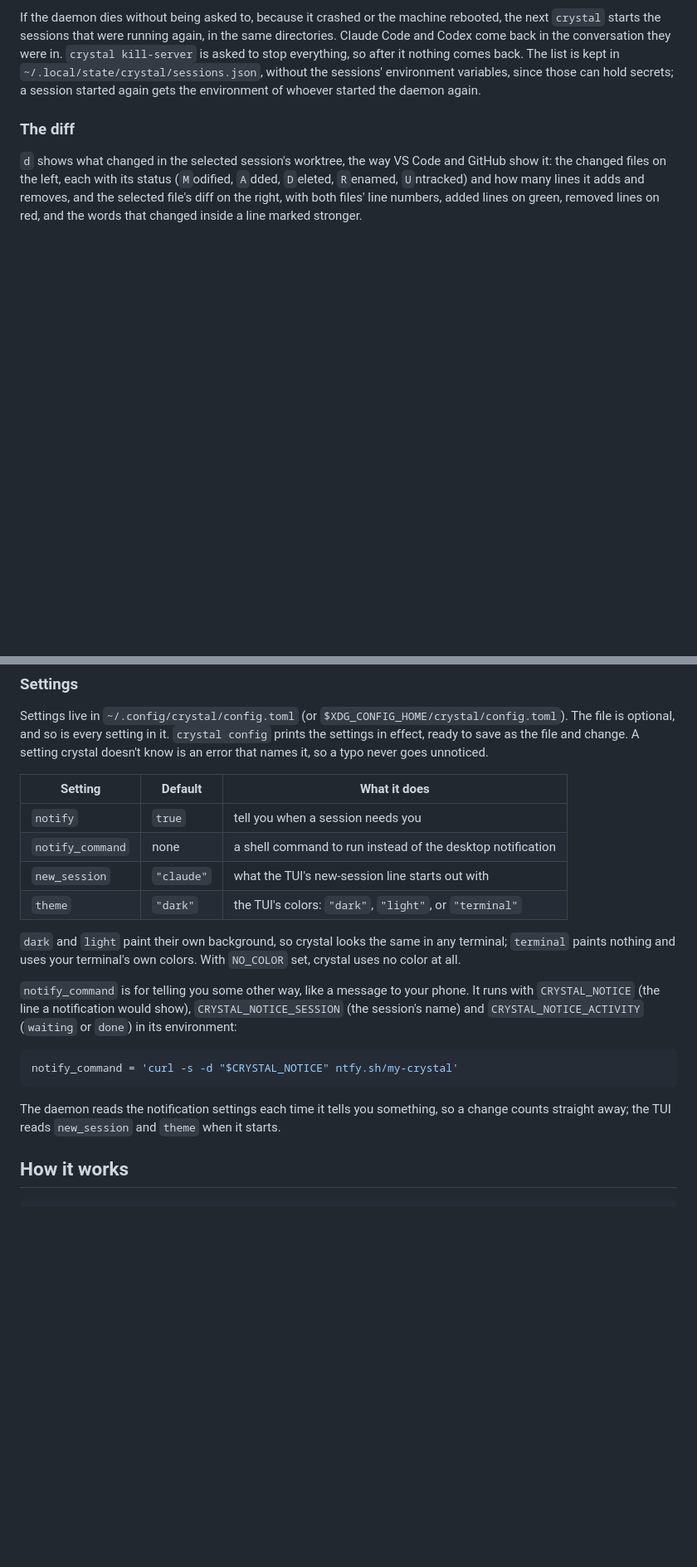
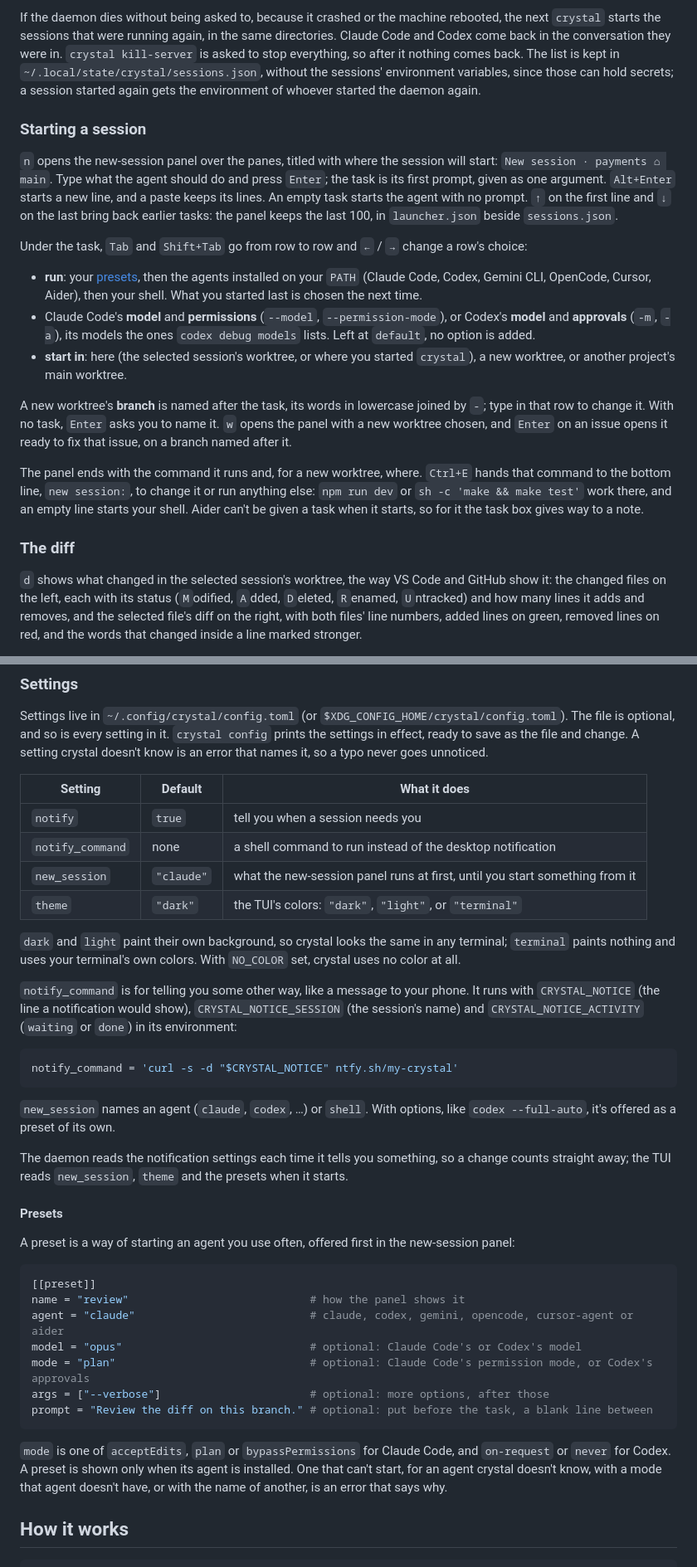
Before and after one commit to gabalexander/crystal, a Markdown page: README.md, 2 parts joined by grey strips. Shown at 83% size. Rendered like a GitHub page; blank space fills up the shorter version.

Commit message:
docs: describe the new-session panel and presets

````diff
--- a/README.md
+++ b/README.md
@@ -238,6 +233,33 @@ the sessions that were running again, in the same directories. Claude Code and C
 conversation they were in. `crystal kill-server` is asked to stop everything, so after it nothing comes back.
 The list is kept in `~/.local/state/crystal/sessions.json`, without the sessions' environment variables, since
 those can hold secrets; a session started again gets the environment of whoever started the daemon again.
+
+### Starting a session
+
+`n` opens the new-session panel over the panes, titled with where the session will start: `New session ·
+payments ⌂ main`. Type what the agent should do and press `Enter`; the task is its first prompt, given as one
+argument. `Alt+Enter` starts a new line, and a paste keeps its lines. An empty task starts the agent with no
+prompt. `↑` on the first line and `↓` on the last bring back earlier tasks: the panel keeps the last 100, in
+`launcher.json` beside `sessions.json`.
+
+Under the task, `Tab` and `Shift+Tab` go from row to row and `←` / `→` change a row's choice:
+
+- **run**: your [presets](#presets), then the agents installed on your `PATH` (Claude Code, Codex, Gemini CLI,
+  OpenCode, Cursor, Aider), then your shell. What you started last is chosen the next time.
+- Claude Code's **model** and **permissions** (`--model`, `--permission-mode`), or Codex's **model** and
+  **approvals** (`-m`, `-a`), its models the ones `codex debug models` lists. Left at `default`, no option is
+  added.
+- **start in**: here (the selected session's worktree, or where you started `crystal`), a new worktree, or
+  another project's main worktree.
+
+A new worktree's **branch** is named after the task, its words in lowercase joined by `-`; type in that row to
+change it. With no task, `Enter` asks you to name it. `w` opens the panel with a new worktree chosen, and
+`Enter` on an issue opens it ready to fix that issue, on a branch named after it.
+
+The panel ends with the command it runs and, for a new worktree, where. `Ctrl+E` hands that command to the
+bottom line, `new session:`, to change it or run anything else: `npm run dev` or `sh -c 'make && make test'`
+work there, and an empty line starts your shell. Aider can't be given a task when it starts, so for it the
+task box gives way to a note.
 
 ### The diff
 
@@ -408,7 +430,7 @@ file and change. A setting crystal doesn't know is an error that names it, so a
 |---|---|---|
 | `notify` | `true` | tell you when a session needs you |
 | `notify_command` | none | a shell command to run instead of the desktop notification |
-| `new_session` | `"claude"` | what the TUI's new-session line starts out with |
+| `new_session` | `"claude"` | what the new-session panel runs at first, until you start something from it |
 | `theme` | `"dark"` | the TUI's colors: `"dark"`, `"light"`, or `"terminal"` |
 
 `dark` and `light` paint their own background, so crystal looks the same in any terminal; `terminal` paints
@@ -422,8 +444,29 @@ nothing and uses your terminal's own colors. With `NO_COLOR` set, crystal uses n
 notify_command = 'curl -s -d "$CRYSTAL_NOTICE" ntfy.sh/my-crystal'
 ```
 
+`new_session` names an agent (`claude`, `codex`, …) or `shell`. With options, like `codex --full-auto`, it's
+offered as a preset of its own.
+
 The daemon reads the notification settings each time it tells you something, so a change counts straight
-away; the TUI reads `new_session` and `theme` when it starts.
+away; the TUI reads `new_session`, `theme` and the presets when it starts.
+
+#### Presets
+
+A preset is a way of starting an agent you use often, offered first in the new-session panel:
+
+```toml
+[[preset]]
+name = "review"                            # how the panel shows it
+agent = "claude"                           # claude, codex, gemini, opencode, cursor-agent or aider
+model = "opus"                             # optional: Claude Code's or Codex's model
+mode = "plan"                              # optional: Claude Code's permission mode, or Codex's approvals
+args = ["--verbose"]                       # optional: more options, after those
+prompt = "Review the diff on this branch." # optional: put before the task, a blank line between
+```
+
+`mode` is one of `acceptEdits`, `plan` or `bypassPermissions` for Claude Code, and `on-request` or `never` for
+Codex. A preset is shown only when its agent is installed. One that can't start, for an agent crystal doesn't
+know, with a mode that agent doesn't have, or with the name of another, is an error that says why.
 
 ## How it works
 
````
Also changed, not shown: other parts of README.md (+6 -11 lines), AGENTS.md (+9 -3 lines).
